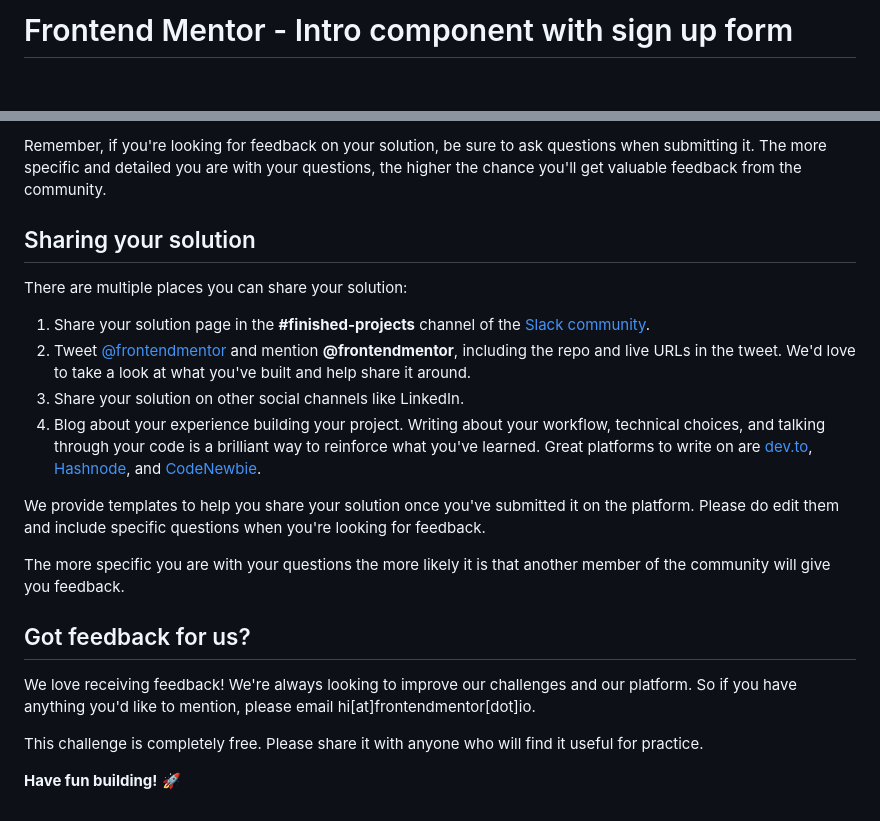
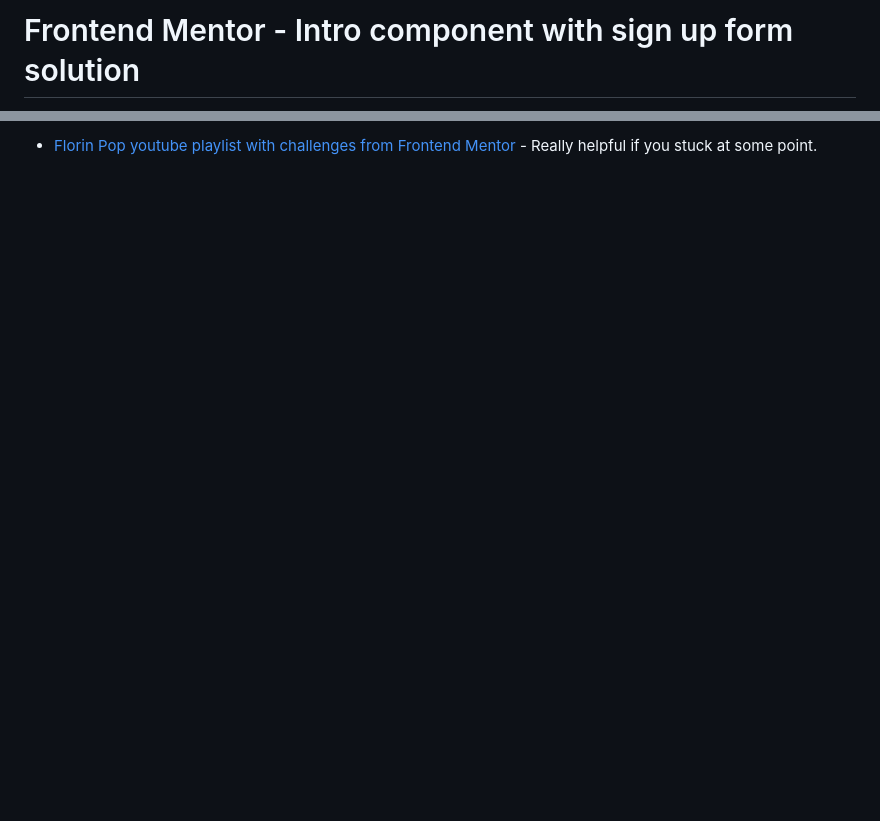
Before and after one commit to Seala11/Frontend-Mentor-Projects, a Markdown page: intro-component-with-signup-form-master/README.md, 2 parts joined by grey strips. Drawn GitHub-style; blank space fills up the shorter version.

```diff
--- a/intro-component-with-signup-form-master/README.md
+++ b/intro-component-with-signup-form-master/README.md
@@ -1,2 +1,2 @@
-# Frontend Mentor - Intro component with sign up form
+# Frontend Mentor - Intro component with sign up form solution
 
@@ -74,22 +47 @@ Submit your solution on the platform for the rest of the community to see. Follo
-Remember, if you're looking for feedback on your solution, be sure to ask questions when submitting it. The more specific and detailed you are with your questions, the higher the chance you'll get valuable feedback from the community.
-
-## Sharing your solution
-
-There are multiple places you can share your solution:
-
-1. Share your solution page in the **#finished-projects** channel of the [Slack community](https://www.frontendmentor.io/slack).
-2. Tweet [@frontendmentor](https://twitter.com/frontendmentor) and mention **@frontendmentor**, including the repo and live URLs in the tweet. We'd love to take a look at what you've built and help share it around.
-3. Share your solution on other social channels like LinkedIn.
-4. Blog about your experience building your project. Writing about your workflow, technical choices, and talking through your code is a brilliant way to reinforce what you've learned. Great platforms to write on are [dev.to](https://dev.to/), [Hashnode](https://hashnode.com/), and [CodeNewbie](https://community.codenewbie.org/).
-
-We provide templates to help you share your solution once you've submitted it on the platform. Please do edit them and include specific questions when you're looking for feedback.
-
-The more specific you are with your questions the more likely it is that another member of the community will give you feedback.
-
-## Got feedback for us?
-
-We love receiving feedback! We're always looking to improve our challenges and our platform. So if you have anything you'd like to mention, please email hi[at]frontendmentor[dot]io.
-
-This challenge is completely free. Please share it with anyone who will find it useful for practice.
-
-**Have fun building!** 🚀
+- [Florin Pop youtube playlist with challenges from Frontend Mentor](https://www.youtube.com/watch?v=PcSUEo0P0GU&list=PLgBH1CvjOA63Xvt0BaeQ7zL4KXX96Wbgp) - Really helpful if you stuck at some point.
```
Also changed, not shown: other parts of intro-component-with-signup-form-master/README.md (+24 -51 lines), intro-component-with-signup-form-master/README-template.md (deleted, +0 -114 lines), intro-component-with-signup-form-master/images/capture.png (added).
